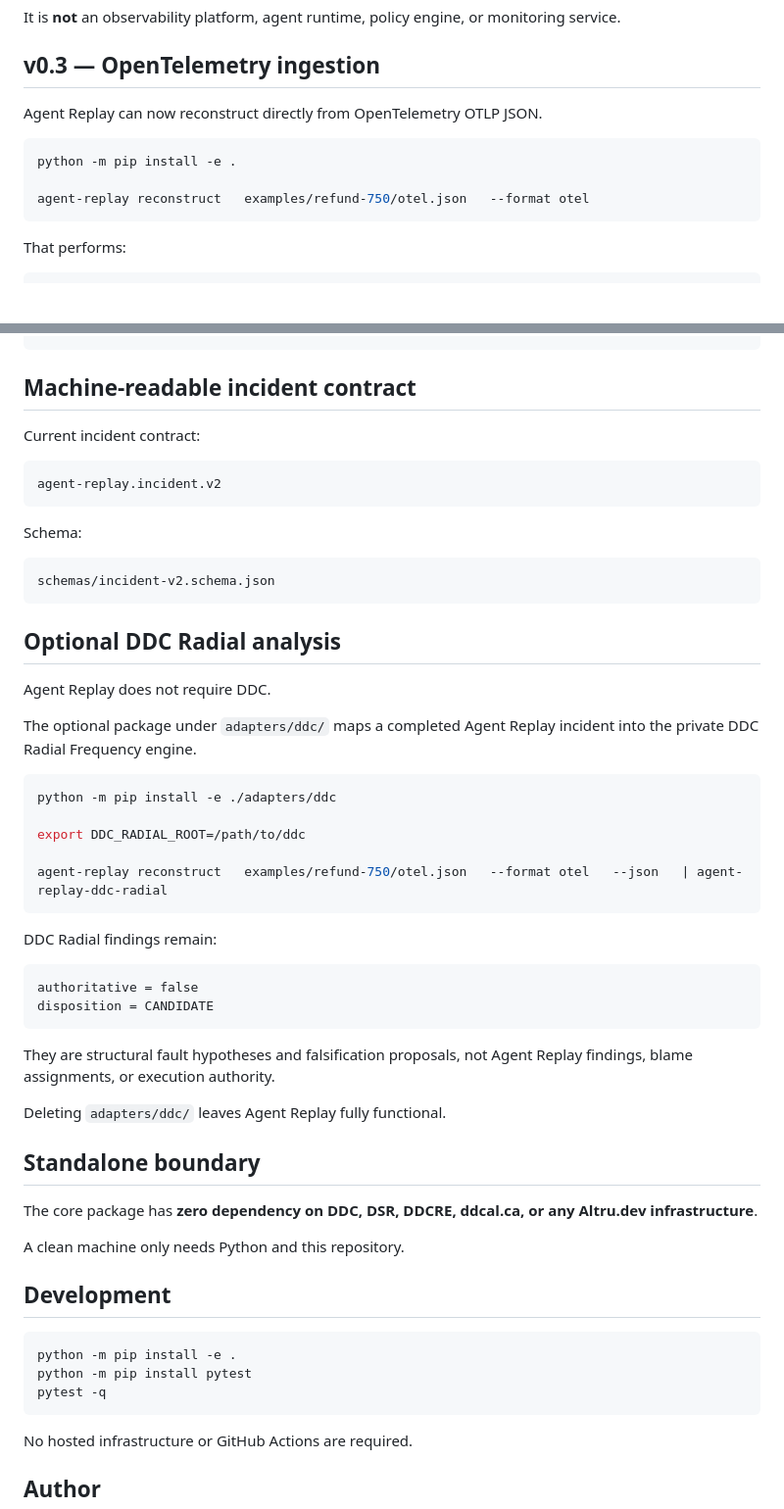
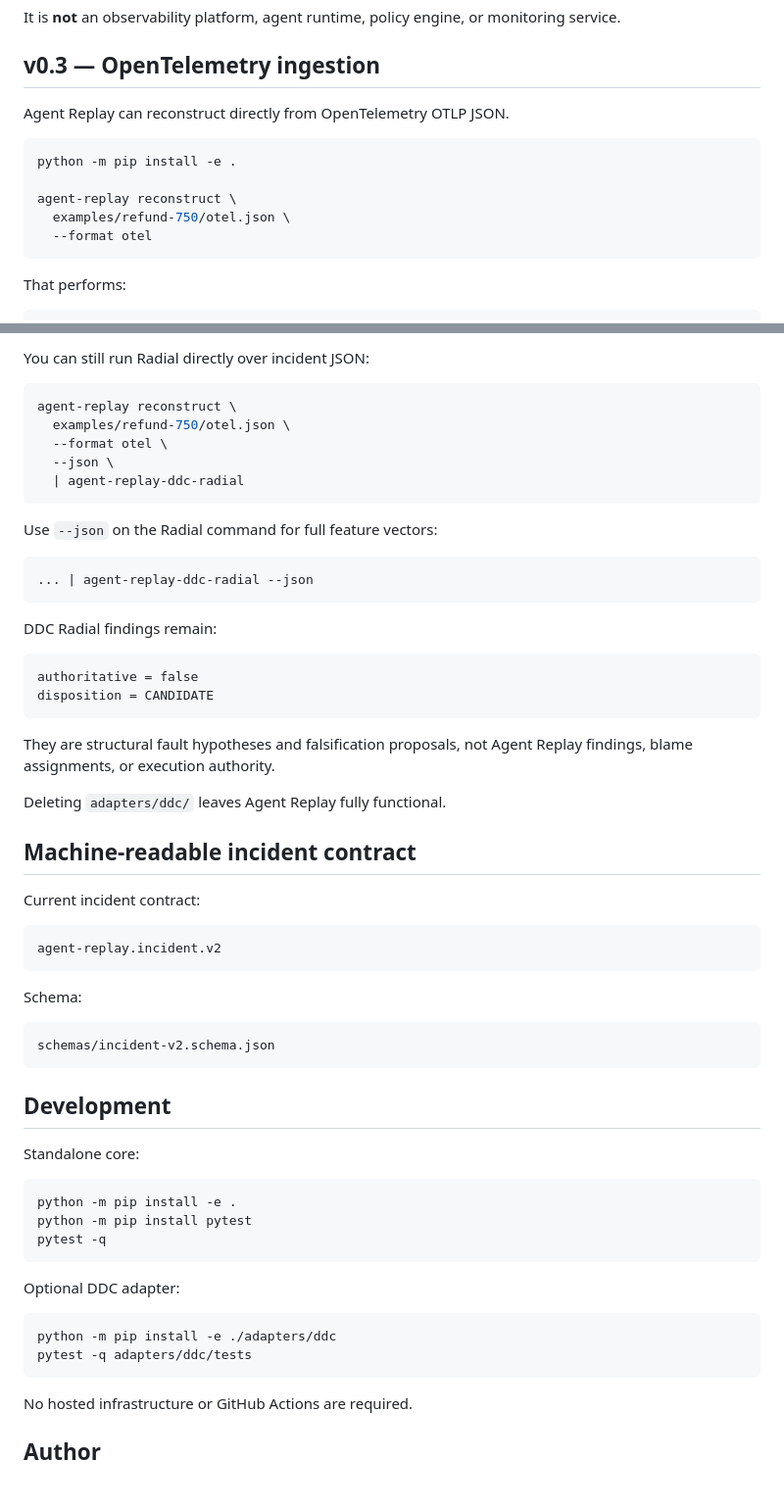
Before and after one commit to altrudev/Agent-Replay, a Markdown page: README.md, 2 parts joined by grey strips. Shown at 98% size. Rendered like a GitHub page; blank space fills up the shorter version.

````diff
--- a/README.md
+++ b/README.md
@@ -10,12 +10,14 @@ It is **not** an observability platform, agent runtime, policy engine, or monito
 
 ## v0.3 — OpenTelemetry ingestion
 
-Agent Replay can now reconstruct directly from OpenTelemetry OTLP JSON.
+Agent Replay can reconstruct directly from OpenTelemetry OTLP JSON.
 
 ```bash
 python -m pip install -e .
 
-agent-replay reconstruct   examples/refund-750/otel.json   --format otel
+agent-replay reconstruct \
+  examples/refund-750/otel.json \
+  --format otel
 ```
 
 That performs:
@@ -227,3 +235,29 @@ Canonical JSONL remains a first-class format:
+You can still run Radial directly over incident JSON:
+
+```bash
+agent-replay reconstruct \
+  examples/refund-750/otel.json \
+  --format otel \
+  --json \
+  | agent-replay-ddc-radial
+```
+
+Use `--json` on the Radial command for full feature vectors:
+
+```bash
+... | agent-replay-ddc-radial --json
+```
+
+DDC Radial findings remain:
+
+```text
+authoritative = false
+disposition = CANDIDATE
+```
+
+They are structural fault hypotheses and falsification proposals, not Agent Replay findings, blame assignments, or execution authority.
+
+Deleting `adapters/ddc/` leaves Agent Replay fully functional.
 
 ## Machine-readable incident contract
 
@@ -239,43 +273,21 @@ Schema:
 schemas/incident-v2.schema.json
 ```
 
-## Optional DDC Radial analysis
+## Development
 
-Agent Replay does not require DDC.
-
-The optional package under `adapters/ddc/` maps a completed Agent Replay incident into the private DDC Radial Frequency engine.
-
-```bash
-python -m pip install -e ./adapters/ddc
-
-export DDC_RADIAL_ROOT=/path/to/ddc
-
-agent-replay reconstruct   examples/refund-750/otel.json   --format otel   --json   | agent-replay-ddc-radial
-```
-
-DDC Radial findings remain:
-
-```text
-authoritative = false
-disposition = CANDIDATE
-```
-
-They are structural fault hypotheses and falsification proposals, not Agent Replay findings, blame assignments, or execution authority.
-
-Deleting `adapters/ddc/` leaves Agent Replay fully functional.
-
-## Standalone boundary
-
-The core package has **zero dependency on DDC, DSR, DDCRE, ddcal.ca, or any Altru.dev infrastructure**.
-
-A clean machine only needs Python and this repository.
-
-## Development
+Standalone core:
 
 ```bash
 python -m pip install -e .
 python -m pip install pytest
 pytest -q
+```
+
+Optional DDC adapter:
+
+```bash
+python -m pip install -e ./adapters/ddc
+pytest -q adapters/ddc/tests
 ```
 
 No hosted infrastructure or GitHub Actions are required.
````
Also changed, not shown: other parts of README.md (+79 -73 lines).
